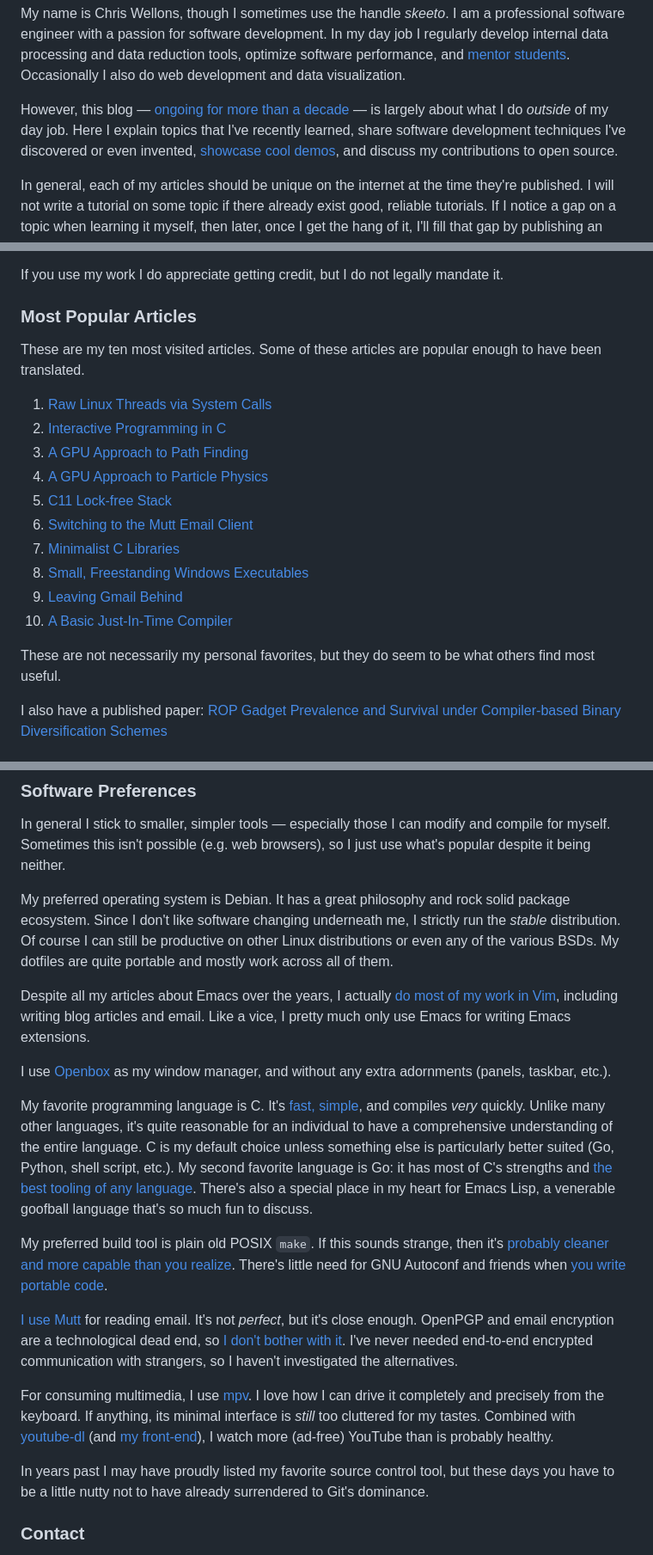
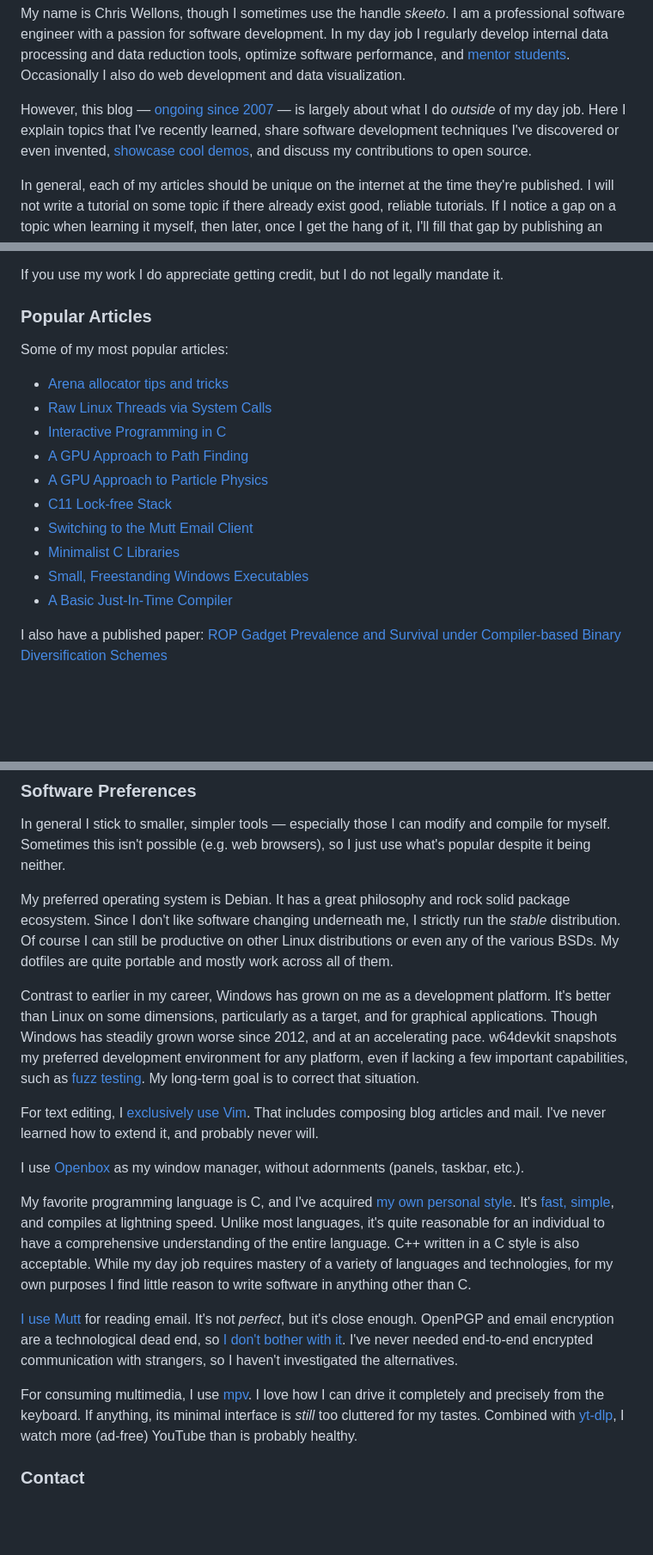
Before and after one commit to skeeto/skeeto.github.com, a Markdown page: about/index.md, 3 parts joined by grey strips. Shown at 86% size. Drawn GitHub-style; blank space fills up the shorter version.

Commit message:
Update "About" page

```diff
--- a/about/index.md
+++ b/about/index.md
@@ -10,11 +10,11 @@ and data reduction tools, optimize software performance, and [mentor
 students][mentor]. Occasionally I also do web development and data
 visualization.
 
-However, this blog — [ongoing for more than a decade][ten] — is largely
-about what I do *outside* of my day job. Here I explain topics that I've
-recently learned, share software development techniques I've discovered
-or even invented, [showcase cool demos][showcase], and discuss my
-contributions to open source.
+However, this blog — [ongoing since 2007][ten] — is largely about what I
+do *outside* of my day job. Here I explain topics that I've recently
+learned, share software development techniques I've discovered or even
+invented, [showcase cool demos][showcase], and discuss my contributions to
+open source.
 
 In general, each of my articles should be unique on the internet at the
 time they're published. I will not write a tutorial on some topic if
@@ -84,24 +83,20 @@ domain.
 If you use my work I do appreciate getting credit, but I do not legally
 mandate it.
 
-### Most Popular Articles
+### Popular Articles
 
-These are my ten most visited articles. Some of these articles are
-popular enough to have been translated.
+Some of my most popular articles:
 
-1.  [Raw Linux Threads via System Calls](/blog/2015/05/15/)
-2.  [Interactive Programming in C](/blog/2014/12/23/)
-3.  [A GPU Approach to Path Finding](/blog/2014/06/22/)
-4.  [A GPU Approach to Particle Physics](/blog/2014/06/29/)
-5.  [C11 Lock-free Stack](/blog/2014/09/02/)
-6.  [Switching to the Mutt Email Client](/blog/2017/06/15/)
-7.  [Minimalist C Libraries](/blog/2018/06/10/)
-8.  [Small, Freestanding Windows Executables](/blog/2016/01/31/)
-9.  [Leaving Gmail Behind](/blog/2013/09/03/)
-10. [A Basic Just-In-Time Compiler](/blog/2015/03/19/)
-
-These are not necessarily my personal favorites, but they do seem to be
-what others find most useful.
+* [Arena allocator tips and tricks](/blog/2023/09/27/)
+* [Raw Linux Threads via System Calls](/blog/2015/05/15/)
+* [Interactive Programming in C](/blog/2014/12/23/)
+* [A GPU Approach to Path Finding](/blog/2014/06/22/)
+* [A GPU Approach to Particle Physics](/blog/2014/06/29/)
+* [C11 Lock-free Stack](/blog/2014/09/02/)
+* [Switching to the Mutt Email Client](/blog/2017/06/15/)
+* [Minimalist C Libraries](/blog/2018/06/10/)
+* [Small, Freestanding Windows Executables](/blog/2016/01/31/)
+* [A Basic Just-In-Time Compiler](/blog/2015/03/19/)
 
 I also have a published paper: [ROP Gadget Prevalence and Survival under
 Compiler-based Binary Diversification Schemes][rop]
@@ -130,43 +125,39 @@ still be productive on other Linux distributions or even any of the
 various BSDs. My dotfiles are quite portable and mostly work across all
 of them.
 
-Despite all my articles about Emacs over the years, I actually [do most
-of my work in Vim][vim], including writing blog articles and email. Like
-a vice, I pretty much only use Emacs for writing Emacs extensions.
+Contrast to earlier in my career, Windows has grown on me as a development
+platform. It's better than Linux on some dimensions, particularly as a
+target, and for graphical applications. Though Windows has steadily grown
+worse since 2012, and at an accelerating pace. w64devkit snapshots my
+preferred development environment for any platform, even if lacking a few
+important capabilities, such as [fuzz testing][fuzz]. My long-term goal is
+to correct that situation.
 
-I use [Openbox][openbox] as my window manager, and without any extra
-adornments (panels, taskbar, etc.).
+For text editing, I [exclusively use Vim][vim]. That includes composing
+blog articles and mail. I've never learned how to extend it, and probably
+never will.
 
-My favorite programming language is C. It's [fast, simple][c], and
-compiles *very* quickly. Unlike many other languages, it's quite
-reasonable for an individual to have a comprehensive understanding of the
-entire language. C is my default choice unless something else is
-particularly better suited (Go, Python, shell script, etc.). My second
-favorite language is Go: it has most of C's strengths and [the best
-tooling of any language][gotooling]. There's also a special place in my
-heart for Emacs Lisp, a venerable goofball language that's so much fun to
-discuss.
+I use [Openbox][openbox] as my window manager, without adornments (panels,
+taskbar, etc.).
 
-My preferred build tool is plain old POSIX `make`. If this sounds
-strange, then it's [probably cleaner and more capable than you
-realize][make]. There's little need for GNU Autoconf and friends when
-[you write portable code][portable].
+My favorite programming language is C, and I've acquired [my own personal
+style][style]. It's [fast, simple][c], and compiles at lightning speed.
+Unlike most languages, it's quite reasonable for an individual to have a
+comprehensive understanding of the entire language. C++ written in a C
+style is also acceptable. While my day job requires mastery of a variety
+of languages and technologies, for my own purposes I find little reason to
+write software in anything other than C.
 
 [I use Mutt][mutt] for reading email. It's not *perfect*, but it's close
 enough. OpenPGP and email encryption are a technological dead end, so [I
 don't bother with it][enchive]. I've never needed end-to-end encrypted
-communication with strangers, so I haven't investigated the
-alternatives.
+communication with strangers, so I haven't investigated the alternatives.
 
 For consuming multimedia, I use [mpv][mpv]. I love how I can drive it
 completely and precisely from the keyboard. If anything, its minimal
 interface is *still* too cluttered for my tastes. Combined with
-[youtube-dl][youtube-dl] (and [my front-end][dl]), I watch more
-(ad-free) YouTube than is probably healthy.
-
-In years past I may have proudly listed my favorite source control tool,
-but these days you have to be a little nutty not to have already
-surrendered to Git's dominance.
+[yt-dlp][yt-dlp], I watch more (ad-free) YouTube than is probably
+healthy.
 
 ### Contact
 
```
Also changed, not shown: other parts of about/index.md (+7 -10 lines).
